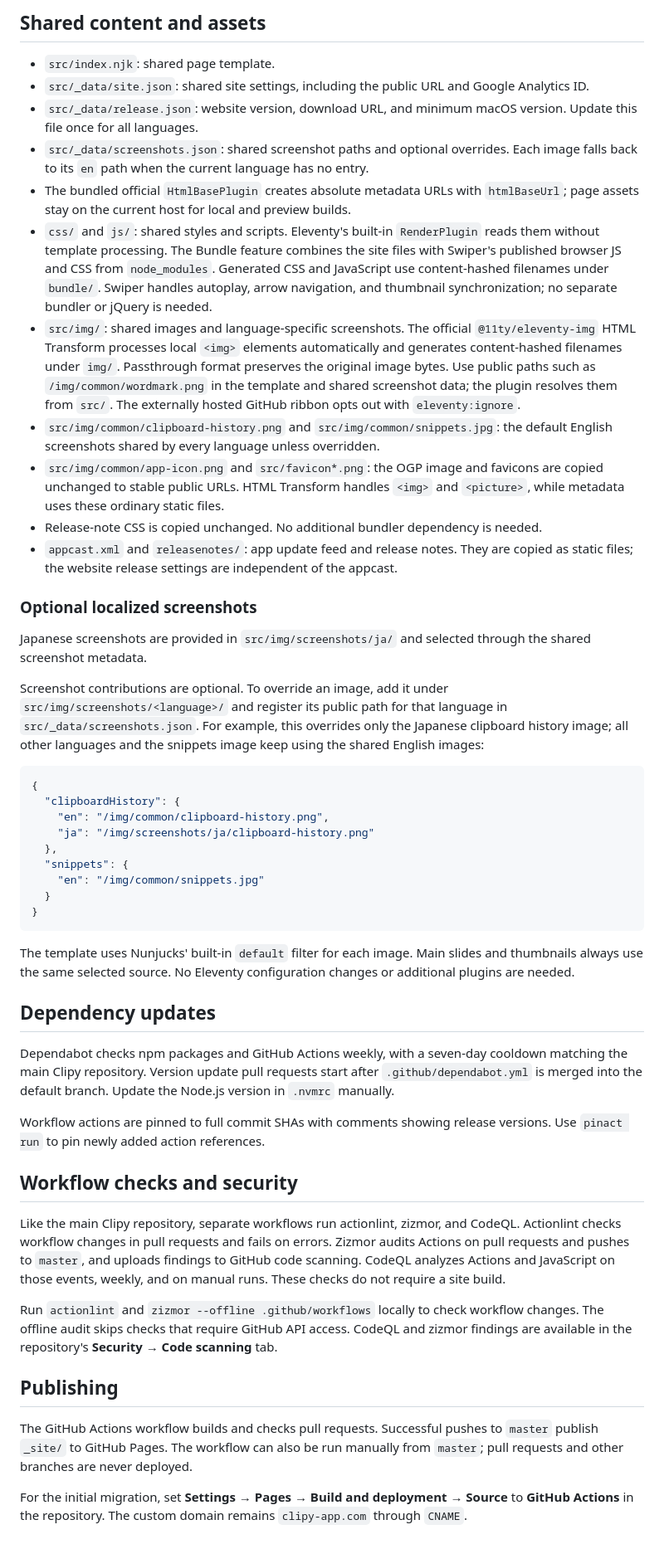
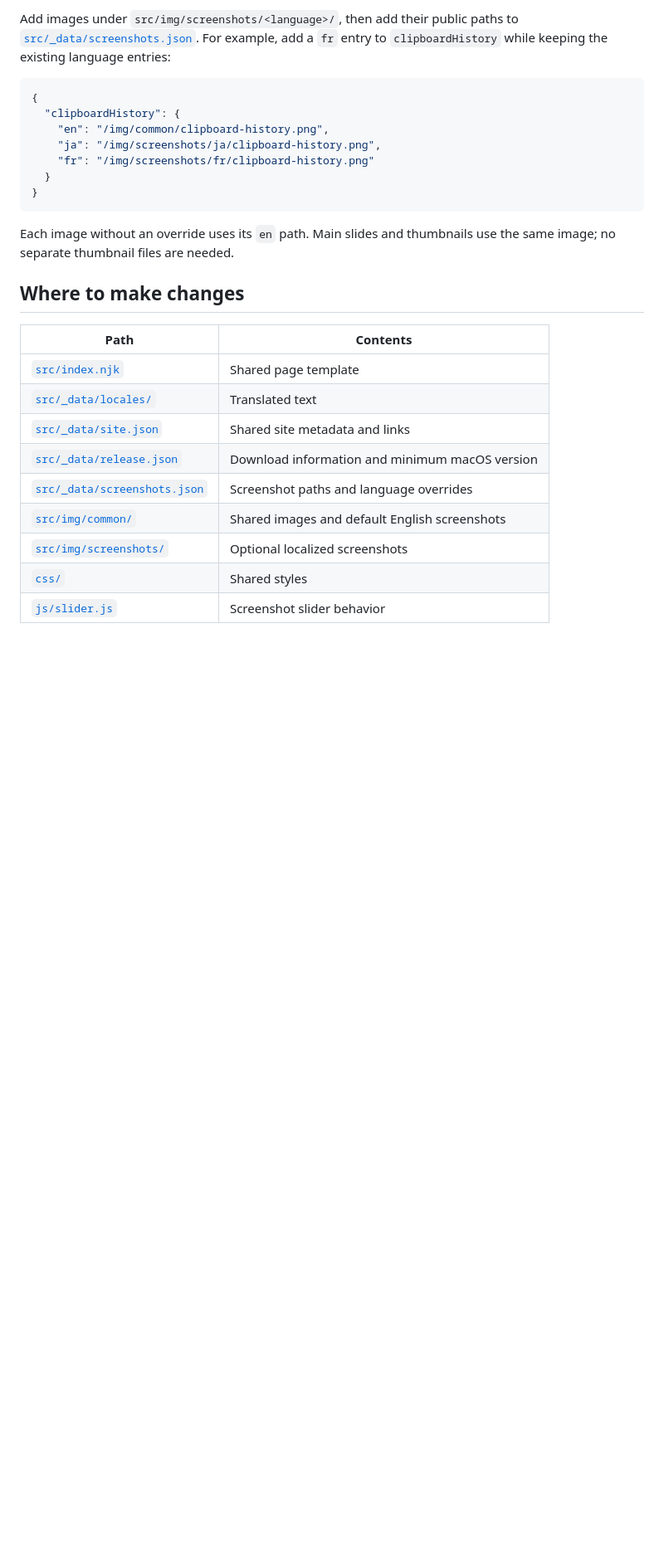
Before and after one commit to Clipy/clipy.github.io, a Markdown page: README.md, the part around one of its changes. Shown at 83% size. Drawn GitHub-style; blank space fills up the shorter version.

Commit message:
Focus README on contributor guidance

````diff
--- a/README.md
+++ b/README.md
@@ -65,92 +59,31 @@ that language; there is no language switcher.
 
-## Shared content and assets
-
-- `src/index.njk`: shared page template.
-- `src/_data/site.json`: shared site settings, including the public URL and
-  Google Analytics ID.
-- `src/_data/release.json`: website version, download URL, and minimum macOS
-  version. Update this file once for all languages.
-- `src/_data/screenshots.json`: shared screenshot paths and optional overrides.
-  Each image falls back to its `en` path when the current language has no entry.
-- The bundled official `HtmlBasePlugin` creates absolute metadata URLs with
-  `htmlBaseUrl`; page assets stay on the current host for local and preview builds.
-- `css/` and `js/`: shared styles and scripts. Eleventy's built-in `RenderPlugin`
-  reads them without template processing. The Bundle feature combines the site
-  files with Swiper's published browser JS and CSS from `node_modules`. Generated
-  CSS and JavaScript use content-hashed filenames under `bundle/`. Swiper handles
-  autoplay, arrow navigation, and thumbnail synchronization; no separate bundler
-  or jQuery is needed.
-- `src/img/`: shared images and language-specific screenshots. The official
-  `@11ty/eleventy-img` HTML Transform processes local `<img>` elements automatically
-  and generates content-hashed filenames under `img/`. Passthrough format preserves
-  the original image bytes. Use public paths such as `/img/common/wordmark.png` in
-  the template and shared screenshot data; the plugin resolves them from `src/`.
-  The externally hosted GitHub ribbon opts out with `eleventy:ignore`.
-- `src/img/common/clipboard-history.png` and `src/img/common/snippets.jpg`: the
-  default English screenshots shared by every language unless overridden.
-- `src/img/common/app-icon.png` and `src/favicon*.png`: the OGP image and favicons
-  are copied unchanged to stable public URLs. HTML Transform handles `<img>` and
-  `<picture>`, while metadata uses these ordinary static files.
-- Release-note CSS is copied unchanged. No additional bundler dependency is needed.
-- `appcast.xml` and `releasenotes/`: app update feed and release notes. They are
-  copied as static files; the website release settings are independent of the
-  appcast.
-
-### Optional localized screenshots
-
-Japanese screenshots are provided in `src/img/screenshots/ja/` and selected through
-the shared screenshot metadata.
-
-Screenshot contributions are optional. To override an image, add it under
-`src/img/screenshots/<language>/` and register its public path for that language
-in `src/_data/screenshots.json`. For example, this overrides only the Japanese
-clipboard history image; all other languages and the snippets image keep using
-the shared English images:
+Add images under `src/img/screenshots/<language>/`, then add their public paths
+to [`src/_data/screenshots.json`](src/_data/screenshots.json). For example, add
+a `fr` entry to `clipboardHistory` while keeping the existing language entries:
 
 ```json
 {
   "clipboardHistory": {
     "en": "/img/common/clipboard-history.png",
-    "ja": "/img/screenshots/ja/clipboard-history.png"
-  },
-  "snippets": {
-    "en": "/img/common/snippets.jpg"
+    "ja": "/img/screenshots/ja/clipboard-history.png",
+    "fr": "/img/screenshots/fr/clipboard-history.png"
   }
 }
 ```
 
-The template uses Nunjucks' built-in `default` filter for each image. Main slides
-and thumbnails always use the same selected source. No Eleventy configuration
-changes or additional plugins are needed.
+Each image without an override uses its `en` path. Main slides and thumbnails
+use the same image; no separate thumbnail files are needed.
 
-## Dependency updates
+## Where to make changes
 
-Dependabot checks npm packages and GitHub Actions weekly, with a seven-day
-cooldown matching the main Clipy repository. Version update pull requests start
-after `.github/dependabot.yml` is merged into the default branch. Update the
-Node.js version in `.nvmrc` manually.
-
-Workflow actions are pinned to full commit SHAs with comments showing release
-versions. Use `pinact run` to pin newly added action references.
-
-## Workflow checks and security
-
-Like the main Clipy repository, separate workflows run actionlint, zizmor, and
-CodeQL. Actionlint checks workflow changes in pull requests and fails on errors.
-Zizmor audits Actions on pull requests and pushes to `master`, and uploads findings
-to GitHub code scanning. CodeQL analyzes Actions and JavaScript on those events,
-weekly, and on manual runs. These checks do not require a site build.
-
-Run `actionlint` and `zizmor --offline .github/workflows` locally to check workflow
-changes. The offline audit skips checks that require GitHub API access. CodeQL and
-zizmor findings are available in the repository's **Security → Code scanning** tab.
-
-## Publishing
-
-The GitHub Actions workflow builds and checks pull requests. Successful pushes
-to `master` publish `_site/` to GitHub Pages. The workflow can also be run manually
-from `master`; pull requests and other branches are never deployed.
-
-For the initial migration, set **Settings → Pages → Build and deployment →
-Source** to **GitHub Actions** in the repository. The custom domain remains
-`clipy-app.com` through `CNAME`.
+| Path | Contents |
+| --- | --- |
+| [`src/index.njk`](src/index.njk) | Shared page template |
+| [`src/_data/locales/`](src/_data/locales/) | Translated text |
+| [`src/_data/site.json`](src/_data/site.json) | Shared site metadata and links |
+| [`src/_data/release.json`](src/_data/release.json) | Download information and minimum macOS version |
+| [`src/_data/screenshots.json`](src/_data/screenshots.json) | Screenshot paths and language overrides |
+| [`src/img/common/`](src/img/common/) | Shared images and default English screenshots |
+| [`src/img/screenshots/`](src/img/screenshots/) | Optional localized screenshots |
+| [`css/`](css/) | Shared styles |
+| [`js/slider.js`](js/slider.js) | Screenshot slider behavior |
````
Also changed, not shown: other parts of README.md (+32 -38 lines).
